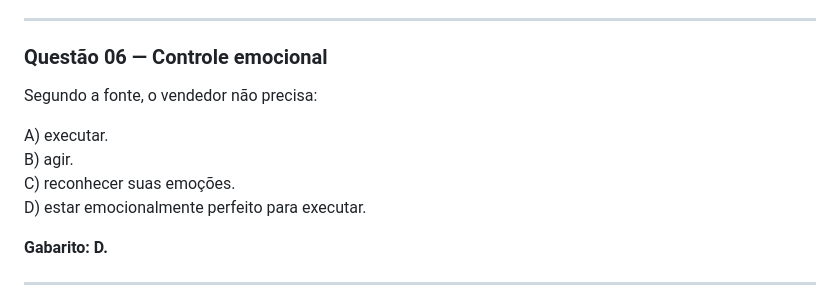
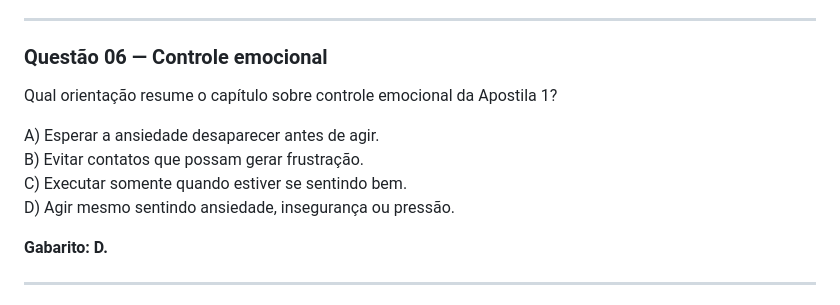
Before and after one commit to frxholding/frx-site, a Markdown page: docs/formacao/AVALIACAO-PARTICIPANTE-METODO-INQUEBRAVEL-NIVEL-I.md, the part around the change. Rendered like a GitHub page.

Commit message:
Atualiza questão 06 na avaliação do participante

```diff
--- a/docs/formacao/AVALIACAO-PARTICIPANTE-METODO-INQUEBRAVEL-NIVEL-I.md
+++ b/docs/formacao/AVALIACAO-PARTICIPANTE-METODO-INQUEBRAVEL-NIVEL-I.md
@@ -103,12 +103,12 @@ D) motivado para desmotivado.
 
 ### Questão 06 — Controle emocional
 
-Segundo a fonte, o vendedor não precisa:
+Qual orientação resume o capítulo sobre controle emocional da Apostila 1?
 
-A) executar.
-B) agir.
-C) reconhecer suas emoções.
-D) estar emocionalmente perfeito para executar.
+A) Esperar a ansiedade desaparecer antes de agir.
+B) Evitar contatos que possam gerar frustração.
+C) Executar somente quando estiver se sentindo bem.
+D) Agir mesmo sentindo ansiedade, insegurança ou pressão.
 
 **Gabarito: D.**
 
```
